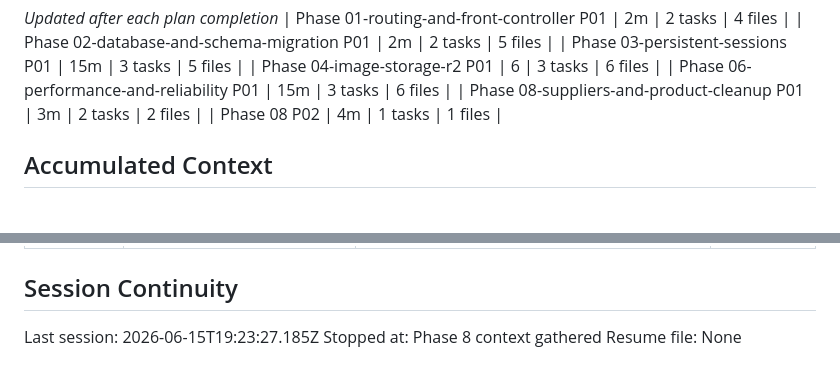
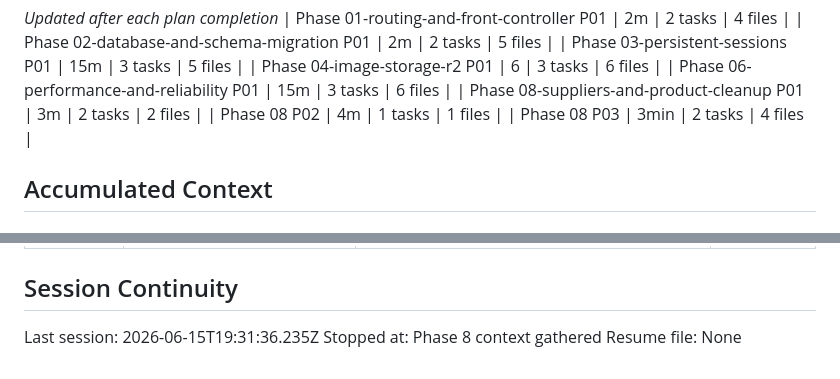
Before and after one commit to louisGit0/resseltrack, a Markdown page: .planning/STATE.md, 2 parts joined by grey strips. Rendered like a GitHub page.

```diff
--- a/.planning/STATE.md
+++ b/.planning/STATE.md
@@ -82,6 +82,7 @@ Last activity: 2026-06-15
 | Phase 06-performance-and-reliability P01 | 15m | 3 tasks | 6 files |
 | Phase 08-suppliers-and-product-cleanup P01 | 3m | 2 tasks | 2 files |
 | Phase 08 P02 | 4m | 1 tasks | 1 files |
+| Phase 08 P03 | 3min | 2 tasks | 4 files |
 
 ## Accumulated Context
 
@@ -142,6 +146,6 @@ Items acknowledged and carried forward from research:
 
 ## Session Continuity
 
-Last session: 2026-06-15T19:23:27.185Z
+Last session: 2026-06-15T19:31:36.235Z
 Stopped at: Phase 8 context gathered
 Resume file: None
```
Also changed, not shown: other parts of .planning/STATE.md (+8 -5 lines), .planning/ROADMAP.md (+2 -2 lines), 1 other file.
